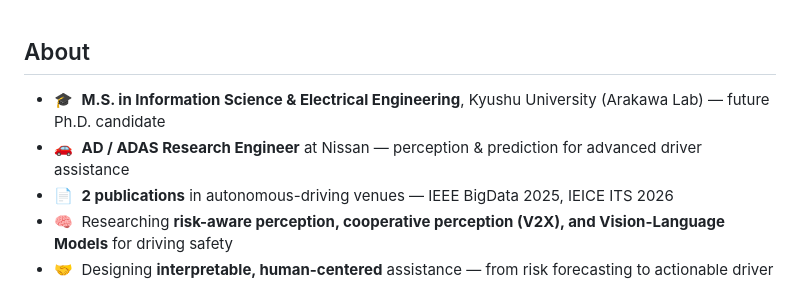
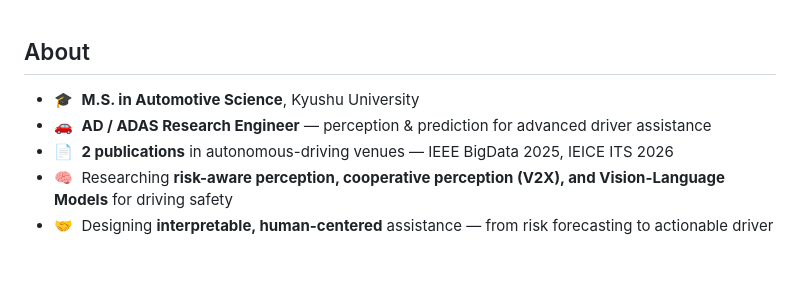
Before and after one commit to s1280061/s1280061, a Markdown page: README.md, the part around the change. Drawn GitHub-style; blank space fills up the shorter version.

Commit message:
Update About: M.S. in Automotive Science, trim details

```diff
--- a/README.md
+++ b/README.md
@@ -23,8 +23,8 @@
 
 ## About
 
-- 🎓 &nbsp;**M.S. in Information Science & Electrical Engineering**, Kyushu University (Arakawa Lab) — future Ph.D. candidate
-- 🚗 &nbsp;**AD / ADAS Research Engineer** at Nissan — perception & prediction for advanced driver assistance
+- 🎓 &nbsp;**M.S. in Automotive Science**, Kyushu University
+- 🚗 &nbsp;**AD / ADAS Research Engineer** — perception & prediction for advanced driver assistance
 - 📄 &nbsp;**2 publications** in autonomous-driving venues — IEEE BigData 2025, IEICE ITS 2026
 - 🧠 &nbsp;Researching **risk-aware perception, cooperative perception (V2X), and Vision-Language Models** for driving safety
 - 🤝 &nbsp;Designing **interpretable, human-centered** assistance — from risk forecasting to actionable driver advice
```
